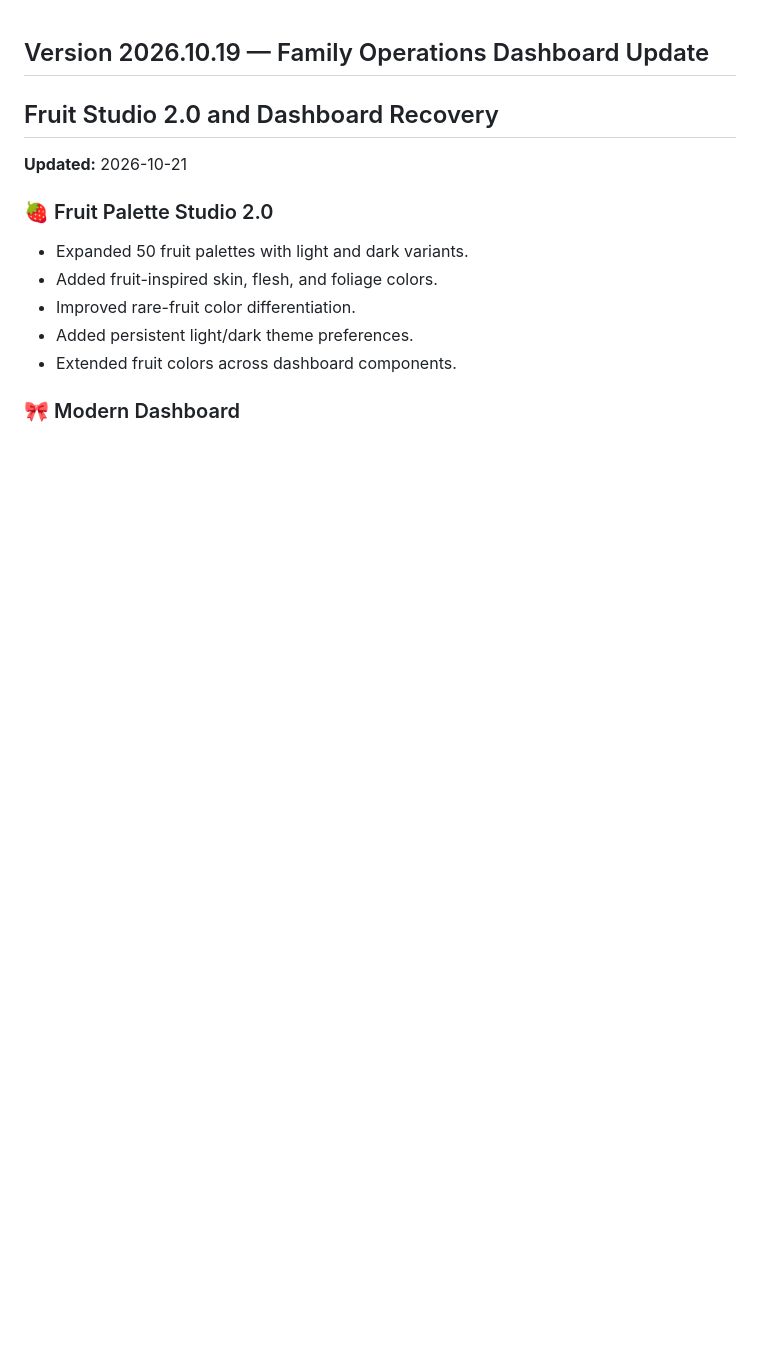
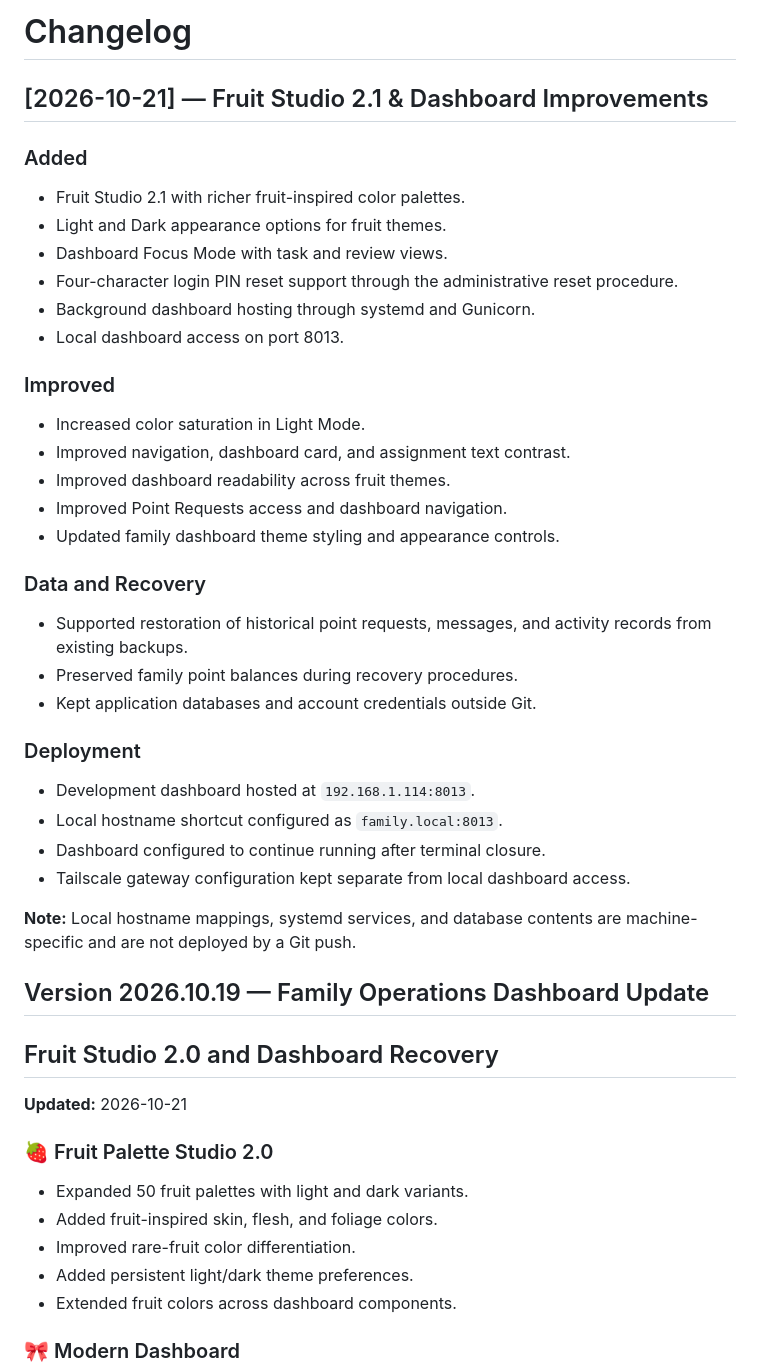
Before and after one commit to iamrichmack111/family-operations-dashboard, a Markdown page: CHANGELOG.md, the part around the change. GitHub-like rendering; blank space fills up the shorter version.

Commit message:
feat: fruit studio 2.1, dashboard improvements and changelog

```diff
--- a/CHANGELOG.md
+++ b/CHANGELOG.md
@@ -1,3 +1,38 @@
+# Changelog
+
+<!-- JASMIN-FRUIT-STUDIO-2.1 -->
+
+## [2026-10-21] — Fruit Studio 2.1 & Dashboard Improvements
+
+### Added
+- Fruit Studio 2.1 with richer fruit-inspired color palettes.
+- Light and Dark appearance options for fruit themes.
+- Dashboard Focus Mode with task and review views.
+- Four-character login PIN reset support through the administrative reset procedure.
+- Background dashboard hosting through systemd and Gunicorn.
+- Local dashboard access on port 8013.
+
+### Improved
+- Increased color saturation in Light Mode.
+- Improved navigation, dashboard card, and assignment text contrast.
+- Improved dashboard readability across fruit themes.
+- Improved Point Requests access and dashboard navigation.
+- Updated family dashboard theme styling and appearance controls.
+
+### Data and Recovery
+- Supported restoration of historical point requests, messages, and activity records from existing backups.
+- Preserved family point balances during recovery procedures.
+- Kept application databases and account credentials outside Git.
+
+### Deployment
+- Development dashboard hosted at `192.168.1.114:8013`.
+- Local hostname shortcut configured as `family.local:8013`.
+- Dashboard configured to continue running after terminal closure.
+- Tailscale gateway configuration kept separate from local dashboard access.
+
+**Note:** Local hostname mappings, systemd services, and database
+contents are machine-specific and are not deployed by a Git push.
+
 ## Version 2026.10.19 — Family Operations Dashboard Update
 
 
```
